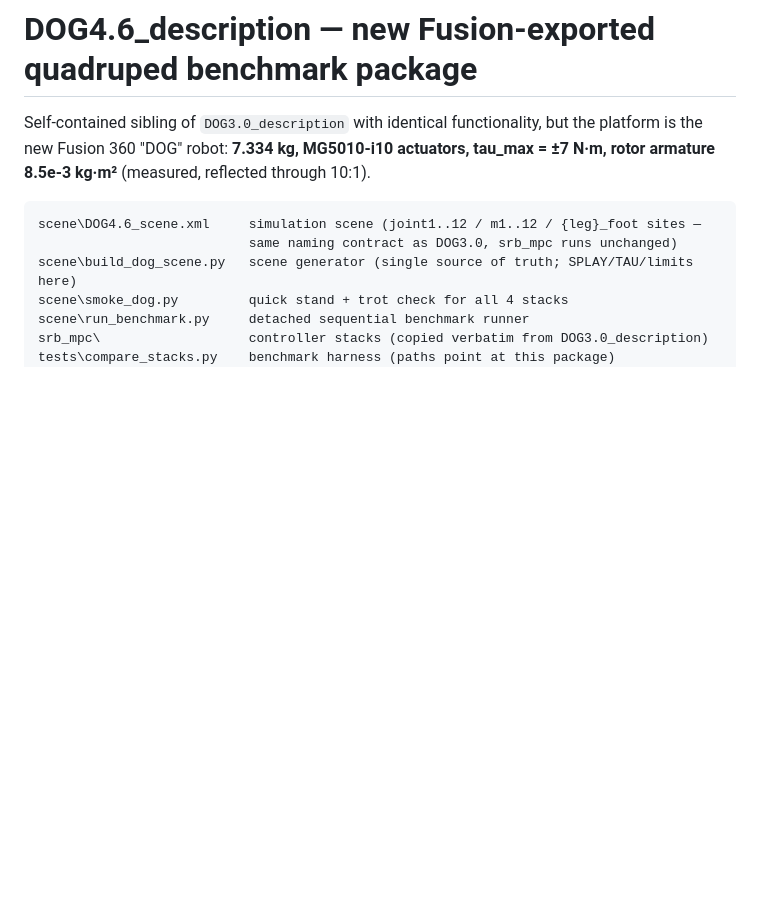
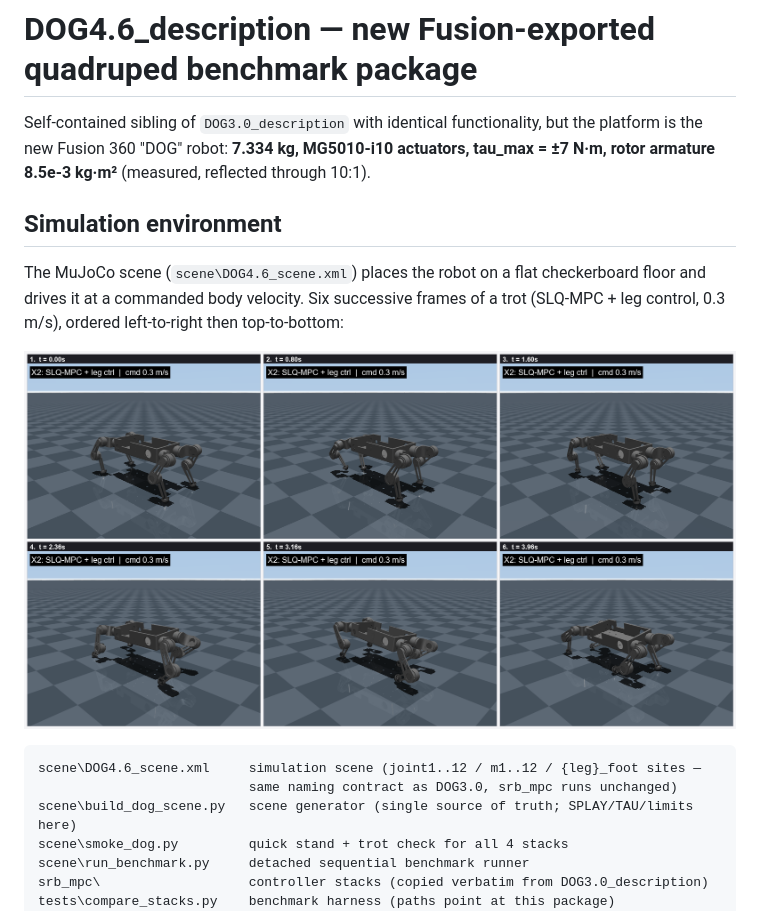
Before and after one commit to snowyfoams/dog4.6, a Markdown page: README.md, the part around the change. Rendered like a GitHub page; pictures changed too: scene/DOG4.6_sim_env.png (added); blank space fills up the shorter version.

Commit message:
Add six-frame simulation environment figure to README
Co-Authored-By: Claude Opus 4.8 <noreply@anthropic.com>

````diff
--- a/README.md
+++ b/README.md
@@ -3,6 +3,14 @@
 Self-contained sibling of `DOG3.0_description` with identical functionality, but the
 platform is the new Fusion 360 "DOG" robot: **7.334 kg, MG5010-i10 actuators,
 tau_max = ±7 N·m, rotor armature 8.5e-3 kg·m²** (measured, reflected through 10:1).
+
+## Simulation environment
+
+The MuJoCo scene (`scene\DOG4.6_scene.xml`) places the robot on a flat checkerboard
+floor and drives it at a commanded body velocity. Six successive frames of a trot
+(SLQ-MPC + leg control, 0.3 m/s), ordered left-to-right then top-to-bottom:
+
+![Simulation environment — six successive trot frames](scene/DOG4.6_sim_env.png)
 
 ```
 scene\DOG4.6_scene.xml     simulation scene (joint1..12 / m1..12 / {leg}_foot sites —
````
